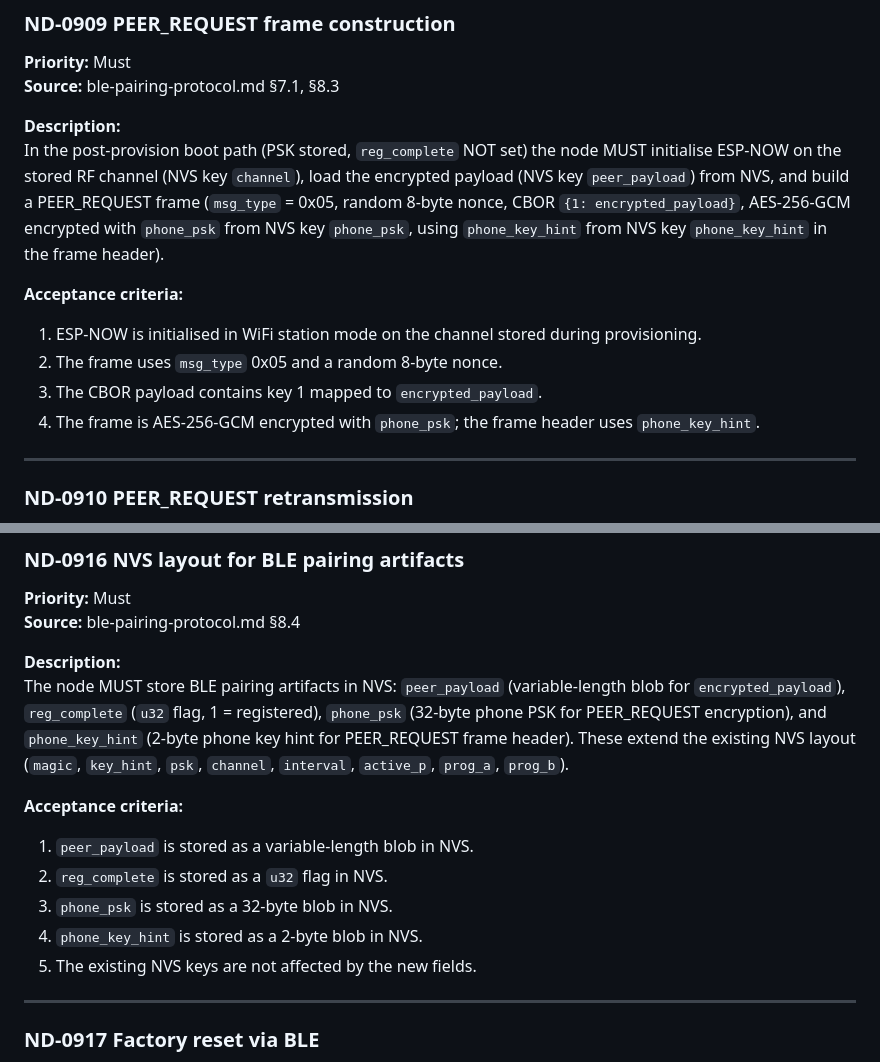
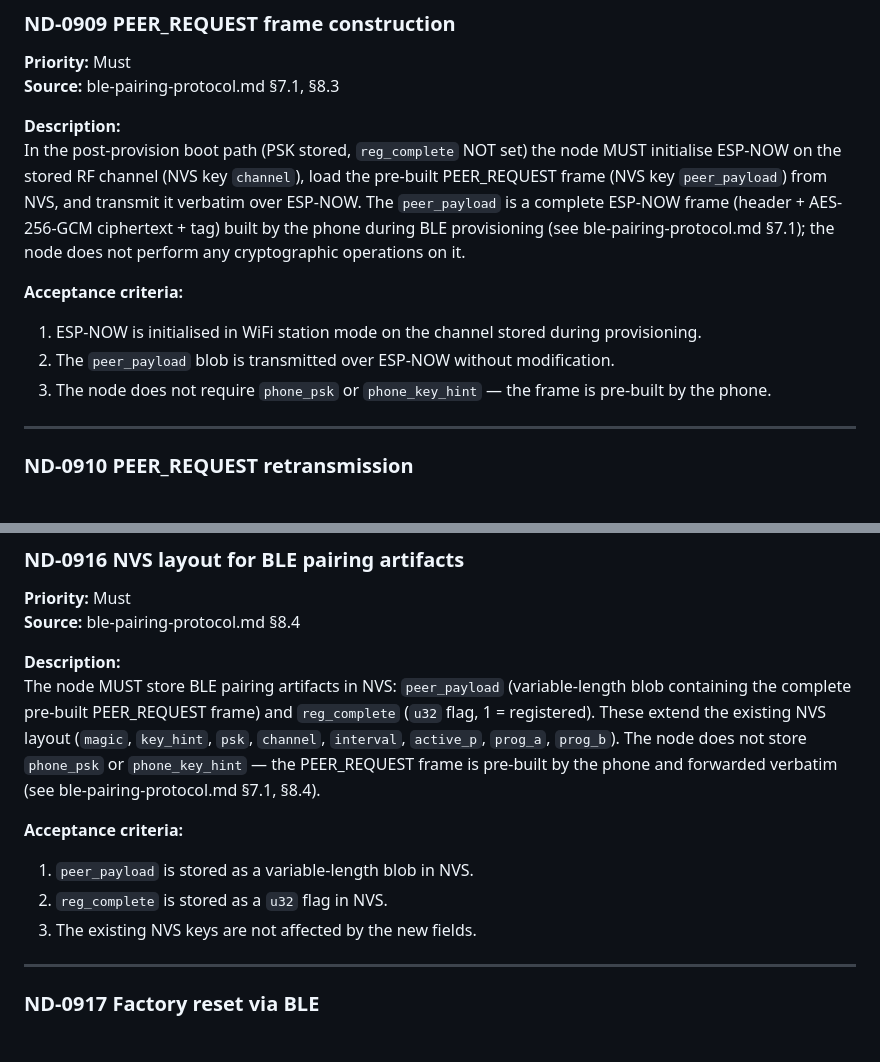
Before and after one commit to Alan-Jowett/sonde, a Markdown page: docs/node-requirements.md, 2 parts joined by grey strips. Drawn GitHub-style.

```diff
--- a/docs/node-requirements.md
+++ b/docs/node-requirements.md
@@ -998,14 +998,13 @@ If writing to NVS fails during NODE_PROVISION processing, the node MUST respond
 **Source:** ble-pairing-protocol.md §7.1, §8.3
 
 **Description:**
-In the post-provision boot path (PSK stored, `reg_complete` NOT set) the node MUST initialise ESP-NOW on the stored RF channel (NVS key `channel`), load the encrypted payload (NVS key `peer_payload`) from NVS, and build a PEER_REQUEST frame (`msg_type` = 0x05, random 8-byte nonce, CBOR `{1: encrypted_payload}`, AES-256-GCM encrypted with `phone_psk` from NVS key `phone_psk`, using `phone_key_hint` from NVS key `phone_key_hint` in the frame header).
+In the post-provision boot path (PSK stored, `reg_complete` NOT set) the node MUST initialise ESP-NOW on the stored RF channel (NVS key `channel`), load the pre-built PEER_REQUEST frame (NVS key `peer_payload`) from NVS, and transmit it verbatim over ESP-NOW.  The `peer_payload` is a complete ESP-NOW frame (header + AES-256-GCM ciphertext + tag) built by the phone during BLE provisioning (see ble-pairing-protocol.md §7.1); the node does not perform any cryptographic operations on it.
 
 **Acceptance criteria:**
 
 1. ESP-NOW is initialised in WiFi station mode on the channel stored during provisioning.
-2. The frame uses `msg_type` 0x05 and a random 8-byte nonce.
-3. The CBOR payload contains key 1 mapped to `encrypted_payload`.
-4. The frame is AES-256-GCM encrypted with `phone_psk`; the frame header uses `phone_key_hint`.
+2. The `peer_payload` blob is transmitted over ESP-NOW without modification.
+3. The node does not require `phone_psk` or `phone_key_hint` — the frame is pre-built by the phone.
 
 ---
 
@@ -1107,15 +1106,13 @@ If WAKE fails (no response or AEAD decryption failure) after `reg_complete` is s
 **Source:** ble-pairing-protocol.md §8.4
 
 **Description:**
-The node MUST store BLE pairing artifacts in NVS: `peer_payload` (variable-length blob for `encrypted_payload`), `reg_complete` (`u32` flag, 1 = registered), `phone_psk` (32-byte phone PSK for PEER_REQUEST encryption), and `phone_key_hint` (2-byte phone key hint for PEER_REQUEST frame header). These extend the existing NVS layout (`magic`, `key_hint`, `psk`, `channel`, `interval`, `active_p`, `prog_a`, `prog_b`).
+The node MUST store BLE pairing artifacts in NVS: `peer_payload` (variable-length blob containing the complete pre-built PEER_REQUEST frame) and `reg_complete` (`u32` flag, 1 = registered). These extend the existing NVS layout (`magic`, `key_hint`, `psk`, `channel`, `interval`, `active_p`, `prog_a`, `prog_b`). The node does not store `phone_psk` or `phone_key_hint` — the PEER_REQUEST frame is pre-built by the phone and forwarded verbatim (see ble-pairing-protocol.md §7.1, §8.4).
 
 **Acceptance criteria:**
 
 1. `peer_payload` is stored as a variable-length blob in NVS.
 2. `reg_complete` is stored as a `u32` flag in NVS.
-3. `phone_psk` is stored as a 32-byte blob in NVS.
-4. `phone_key_hint` is stored as a 2-byte blob in NVS.
-5. The existing NVS keys are not affected by the new fields.
+3. The existing NVS keys are not affected by the new fields.
 
 ---
 
```
Also changed, not shown: docs/ble-pairing-protocol.md (+1 -1 lines), docs/node-design.md (+4 -8 lines).
